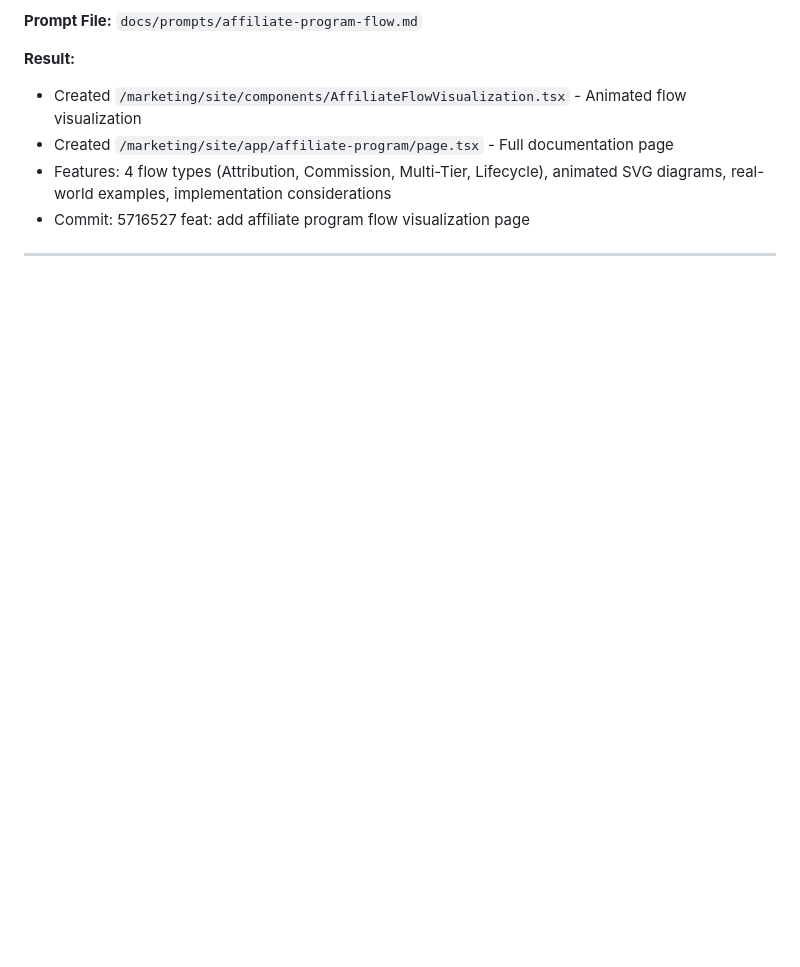
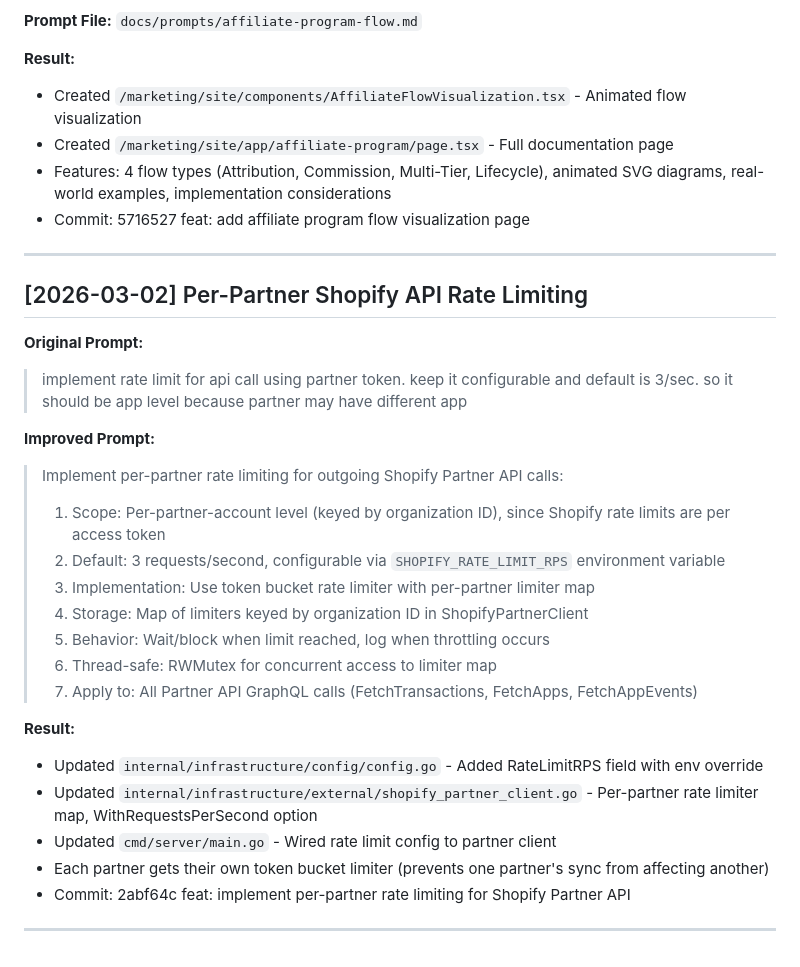
Before and after one commit to sachin-sivadasan/ledgerguard, a Markdown page: prompts.md, the part around the change. GitHub-like rendering; blank space fills up the shorter version.

Commit message:
docs: add per-partner rate limiting prompt to prompts.md
Co-Authored-By: Claude Opus 4.5 <noreply@anthropic.com>

```diff
--- a/prompts.md
+++ b/prompts.md
@@ -1209,3 +1209,27 @@
 - Commit: 5716527 feat: add affiliate program flow visualization page
 
 ---
+
+## [2026-03-02] Per-Partner Shopify API Rate Limiting
+
+**Original Prompt:**
+> implement rate limit for api call using partner token. keep it configurable and default is 3/sec. so it should be app level because partner may have different app
+
+**Improved Prompt:**
+> Implement per-partner rate limiting for outgoing Shopify Partner API calls:
+> 1. Scope: Per-partner-account level (keyed by organization ID), since Shopify rate limits are per access token
+> 2. Default: 3 requests/second, configurable via `SHOPIFY_RATE_LIMIT_RPS` environment variable
+> 3. Implementation: Use token bucket rate limiter with per-partner limiter map
+> 4. Storage: Map of limiters keyed by organization ID in ShopifyPartnerClient
+> 5. Behavior: Wait/block when limit reached, log when throttling occurs
+> 6. Thread-safe: RWMutex for concurrent access to limiter map
+> 7. Apply to: All Partner API GraphQL calls (FetchTransactions, FetchApps, FetchAppEvents)
+
+**Result:**
+- Updated `internal/infrastructure/config/config.go` - Added RateLimitRPS field with env override
+- Updated `internal/infrastructure/external/shopify_partner_client.go` - Per-partner rate limiter map, WithRequestsPerSecond option
+- Updated `cmd/server/main.go` - Wired rate limit config to partner client
+- Each partner gets their own token bucket limiter (prevents one partner's sync from affecting another)
+- Commit: 2abf64c feat: implement per-partner rate limiting for Shopify Partner API
+
+---
```
